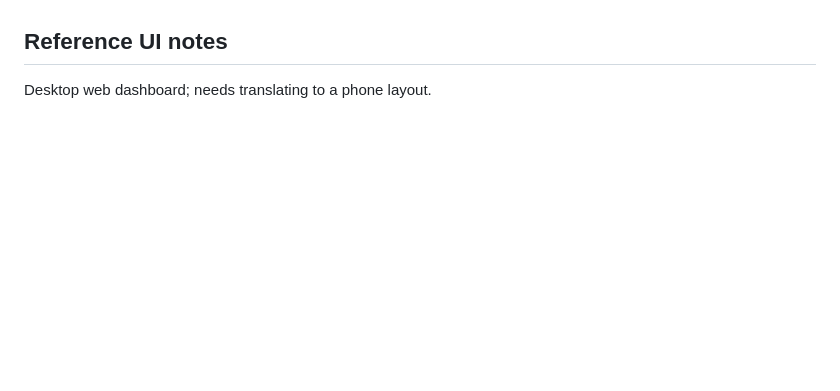
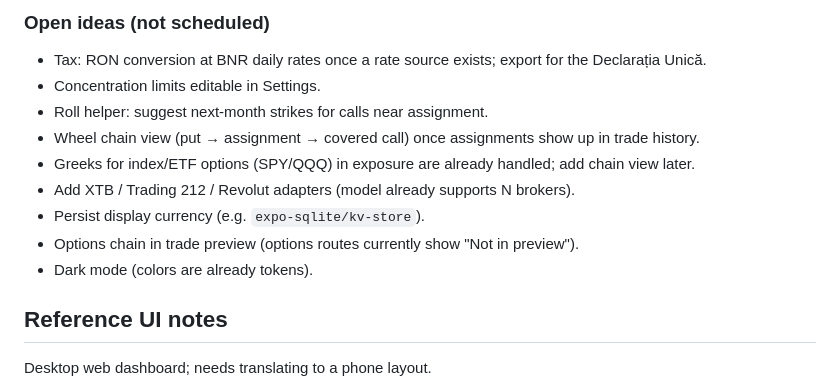
Before and after one commit to AndrewMse/broker-hub, a Markdown page: PLANNING.md, the part around one of its changes. GitHub-like rendering; blank space fills up the shorter version.

```diff
--- a/PLANNING.md
+++ b/PLANNING.md
@@ -21,3 +80,13 @@ normalizes them into one model and shows where each asset/tool is available.
+### Open ideas (not scheduled)
+- Tax: RON conversion at BNR daily rates once a rate source exists; export for the Declarația Unică.
+- Concentration limits editable in Settings.
+- Roll helper: suggest next-month strikes for calls near assignment.
+- Wheel chain view (put → assignment → covered call) once assignments show up in trade history.
+- Greeks for index/ETF options (SPY/QQQ) in exposure are already handled; add chain view later.
+- Add XTB / Trading 212 / Revolut adapters (model already supports N brokers).
+- Persist display currency (e.g. `expo-sqlite/kv-store`).
+- Options chain in trade preview (options routes currently show "Not in preview").
+- Dark mode (colors are already tokens).
 
 ## Reference UI notes
 
```
Also changed, not shown: other parts of PLANNING.md (+61 -2 lines).
